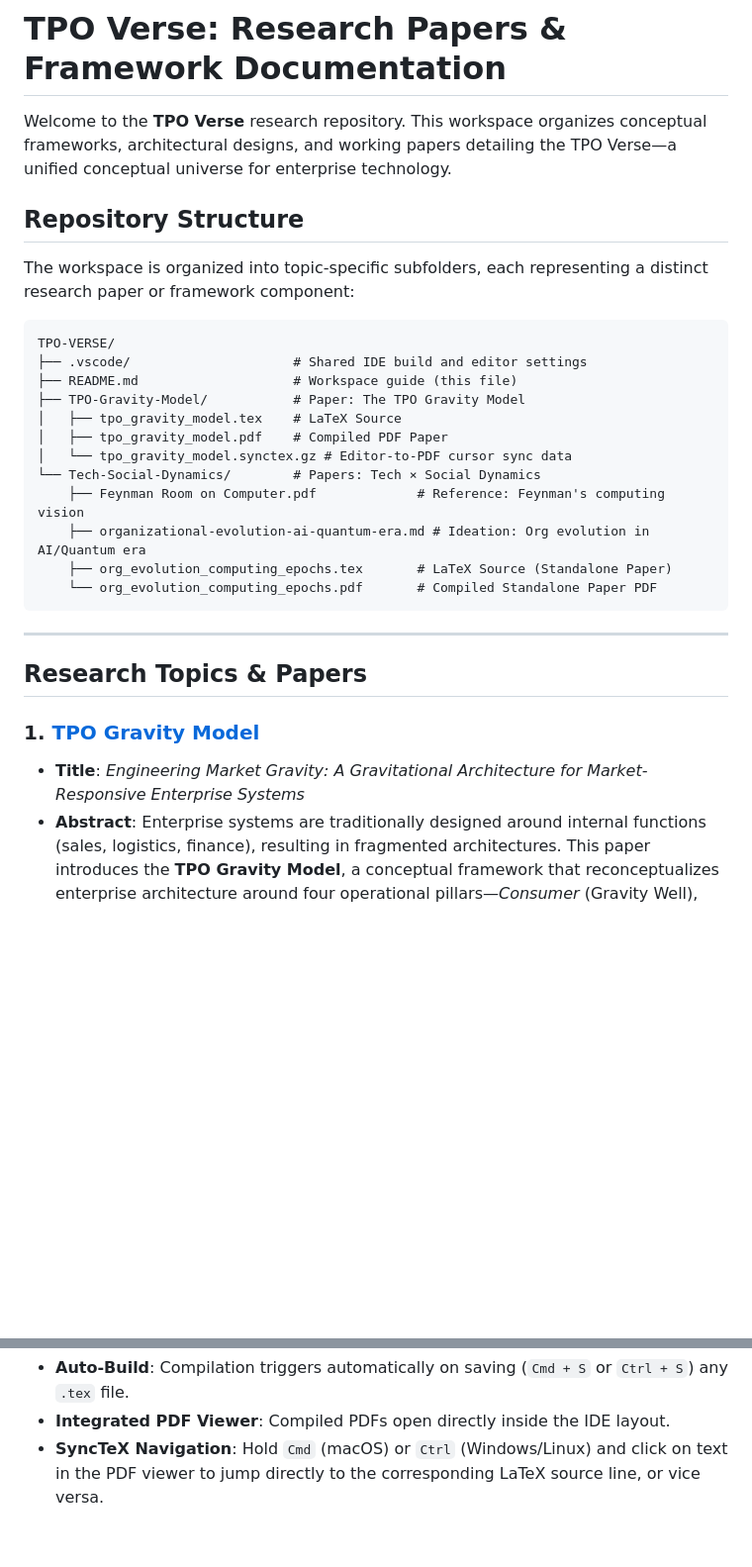
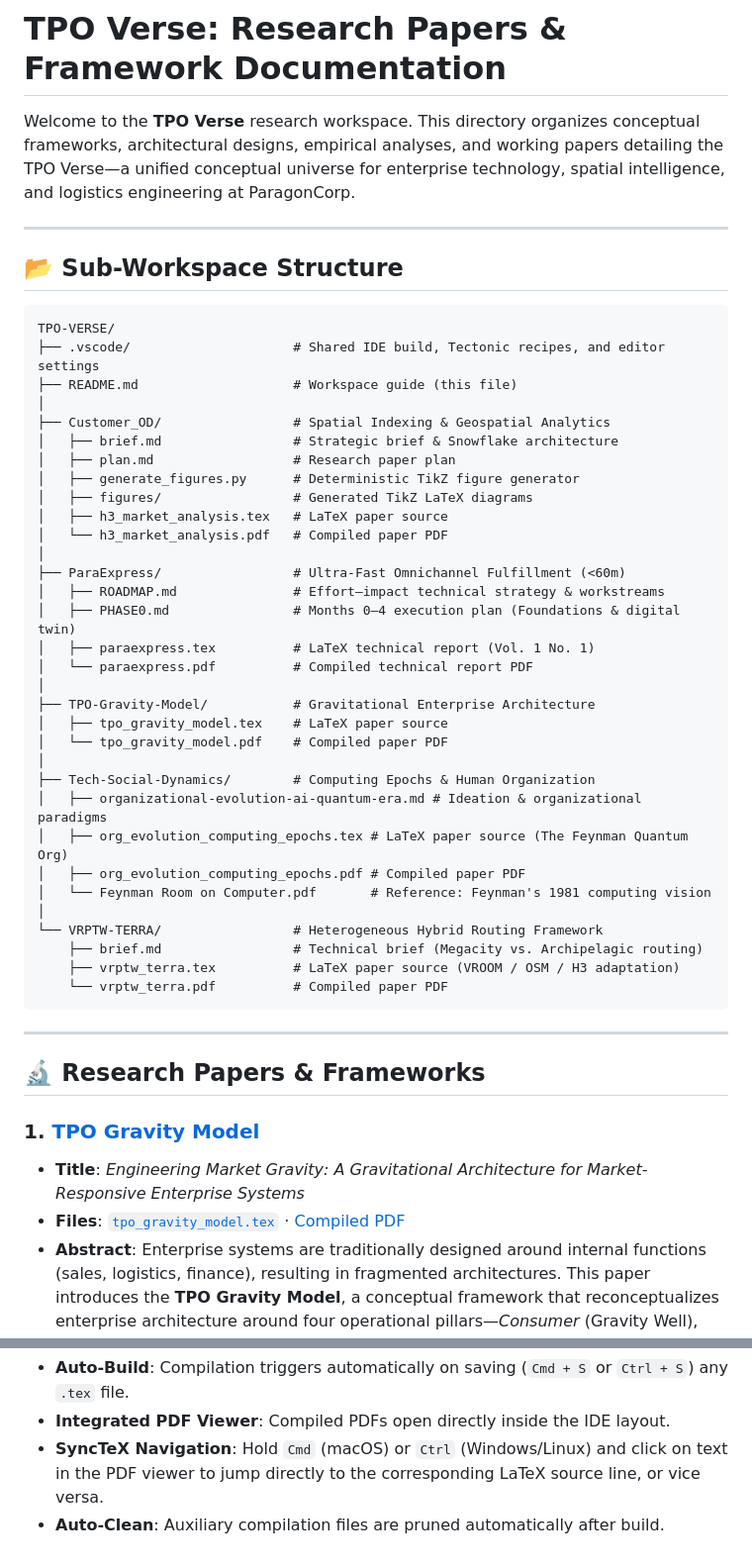
Before and after one commit to arifindobson/ai-paper-research, a Markdown page: TPO-VERSE/README.md, 2 parts joined by grey strips. Shown at 99% size. Rendered like a GitHub page; blank space fills up the shorter version.

Commit message:
docs: add root repository README and update TPO-VERSE documentation

````diff
--- a/TPO-VERSE/README.md
+++ b/TPO-VERSE/README.md
@@ -1,27 +1,47 @@
 # TPO Verse: Research Papers & Framework Documentation
 
-Welcome to the **TPO Verse** research repository. This workspace organizes conceptual frameworks, architectural designs, and working papers detailing the TPO Verse—a unified conceptual universe for enterprise technology.
+Welcome to the **TPO Verse** research workspace. This directory organizes conceptual frameworks, architectural designs, empirical analyses, and working papers detailing the TPO Verse—a unified conceptual universe for enterprise technology, spatial intelligence, and logistics engineering at ParagonCorp.
 
-## Repository Structure
+---
 
-The workspace is organized into topic-specific subfolders, each representing a distinct research paper or framework component:
+## 📂 Sub-Workspace Structure
 
 ```text
 TPO-VERSE/
-├── .vscode/                     # Shared IDE build and editor settings
+├── .vscode/                     # Shared IDE build, Tectonic recipes, and editor settings
 ├── README.md                    # Workspace guide (this file)
-├── TPO-Gravity-Model/           # Paper: The TPO Gravity Model
-│   ├── tpo_gravity_model.tex    # LaTeX Source
-│   ├── tpo_gravity_model.pdf    # Compiled PDF Paper
-│   └── tpo_gravity_model.synctex.gz # Editor-to-PDF cursor sync data
-└── Tech-Social-Dynamics/        # Papers: Tech × Social Dynamics
-    ├── Feynman Room on Computer.pdf             # Reference: Feynman's computing vision
-    ├── organizational-evolution-ai-quantum-era.md # Ideation: Org evolution in AI/Quantum era
-    ├── org_evolution_computing_epochs.tex       # LaTeX Source (Standalone Paper)
-    └── org_evolution_computing_epochs.pdf       # Compiled Standalone Paper PDF
+│
+├── Customer_OD/                 # Spatial Indexing & Geospatial Analytics
+│   ├── brief.md                 # Strategic brief & Snowflake architecture
+│   ├── plan.md                  # Research paper plan
+│   ├── generate_figures.py      # Deterministic TikZ figure generator
+│   ├── figures/                 # Generated TikZ LaTeX diagrams
+│   ├── h3_market_analysis.tex   # LaTeX paper source
+│   └── h3_market_analysis.pdf   # Compiled paper PDF
+│
+├── ParaExpress/                 # Ultra-Fast Omnichannel Fulfillment (<60m)
+│   ├── ROADMAP.md               # Effort–impact technical strategy & workstreams
+│   ├── PHASE0.md                # Months 0–4 execution plan (Foundations & digital twin)
+│   ├── paraexpress.tex          # LaTeX technical report (Vol. 1 No. 1)
+│   └── paraexpress.pdf          # Compiled technical report PDF
+│
+├── TPO-Gravity-Model/           # Gravitational Enterprise Architecture
+│   ├── tpo_gravity_model.tex    # LaTeX paper source
+│   └── tpo_gravity_model.pdf    # Compiled paper PDF
+│
+├── Tech-Social-Dynamics/        # Computing Epochs & Human Organization
+│   ├── organizational-evolution-ai-quantum-era.md # Ideation & organizational paradigms
+│   ├── org_evolution_computing_epochs.tex # LaTeX paper source (The Feynman Quantum Org)
+│   ├── org_evolution_computing_epochs.pdf # Compiled paper PDF
+│   └── Feynman Room on Computer.pdf       # Reference: Feynman's 1981 computing vision
+│
+└── VRPTW-TERRA/                 # Heterogeneous Hybrid Routing Framework
+    ├── brief.md                 # Technical brief (Megacity vs. Archipelagic routing)
+    ├── vrptw_terra.tex          # LaTeX paper source (VROOM / OSM / H3 adaptation)
+    └── vrptw_terra.pdf          # Compiled paper PDF
 ```
 
 ---
 
-## Research Topics & Papers
+## 🔬 Research Papers & Frameworks
 
@@ -29,3 +49,4 @@ TPO-VERSE/
 * **Title**: *Engineering Market Gravity: A Gravitational Architecture for Market-Responsive Enterprise Systems*
+* **Files**: [`tpo_gravity_model.tex`](TPO-Gravity-Model/tpo_gravity_model.tex) · [Compiled PDF](TPO-Gravity-Model/tpo_gravity_model.pdf)
 * **Abstract**: Enterprise systems are traditionally designed around internal functions (sales, logistics, finance), resulting in fragmented architectures. This paper introduces the **TPO Gravity Model**, a conceptual framework that reconceptualizes enterprise architecture around four operational pillars—*Consumer* (Gravity Well), *Community* (Gravity Field), *Customer* (Gravity Bridge), and *Supply Chain* (Gravity Engine)—underpinned by a unified governance base of *HR Technology, Legal, and Finance* (Gravity Core).
 
@@ -45,3 +81,4 @@ The IDE is pre-configured via [.vscode/settings.json](file:///Users/arifindobson
 * **Auto-Build**: Compilation triggers automatically on saving (`Cmd + S` or `Ctrl + S`) any `.tex` file.
 * **Integrated PDF Viewer**: Compiled PDFs open directly inside the IDE layout.
 * **SyncTeX Navigation**: Hold `Cmd` (macOS) or `Ctrl` (Windows/Linux) and click on text in the PDF viewer to jump directly to the corresponding LaTeX source line, or vice versa.
+* **Auto-Clean**: Auxiliary compilation files are pruned automatically after build.
````
Also changed, not shown: other parts of TPO-VERSE/README.md (+23 -8 lines), README.md (added, +179 -0 lines).
